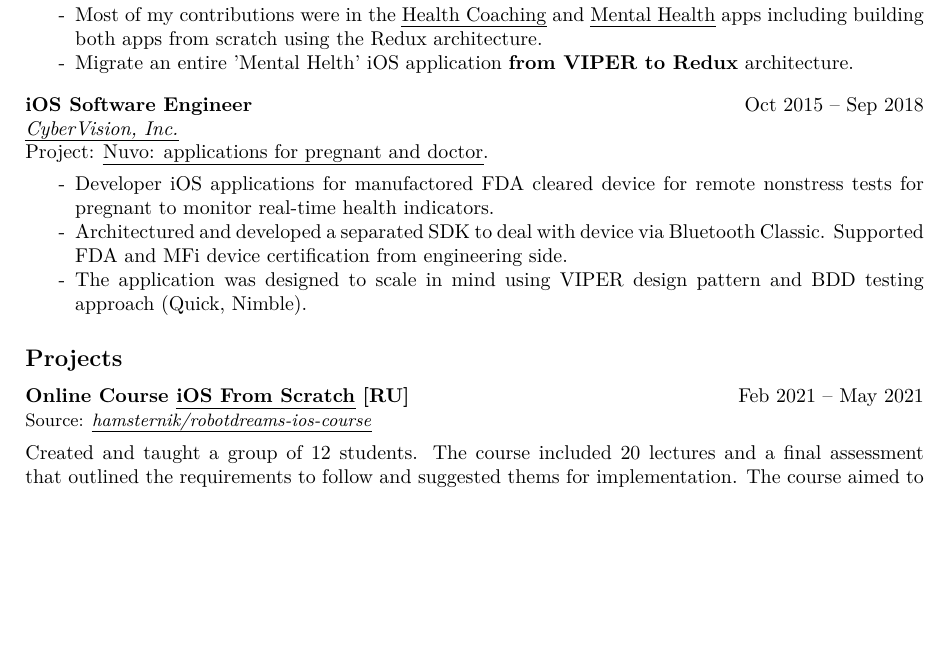
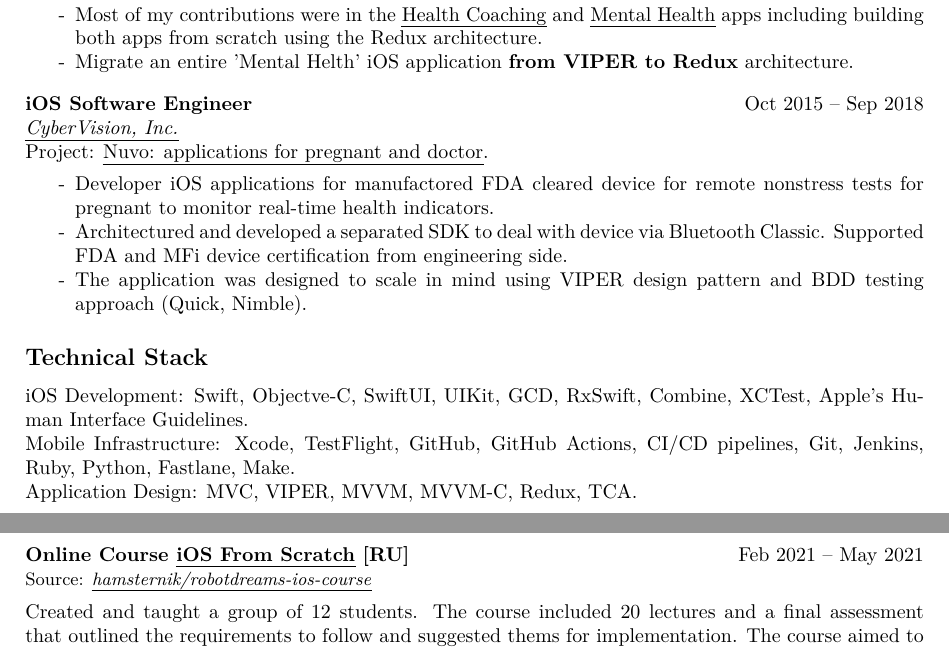
Before and after one commit to hamsternik/www.hamsternik.com, a LaTeX CV (cv/main.tex): part of page 1 of 2 before the commit and two parts of pages 1 and 2 of 2 after it, the two joined at a grey line, cut so that both start at the same text, the shorter picture padded with empty space. Compiled offline with XeLaTeX.

Commit message:
feat(cv): add tech stack subsection

```diff
--- a/cv/main.tex
+++ b/cv/main.tex
@@ -17,8 +17,8 @@
     a4paper,
     left=20mm,
     %rigth=
-    bottom=15mm,
-    top=15mm
+    bottom=10mm,
+    top=10mm
 }
 
 \usepackage{sectsty}
@@ -201,6 +201,14 @@ Provide hands‑on engineering and technical consulting for businesses and start
 \item The application was designed to scale in mind using VIPER design pattern and BDD testing approach (Quick, Nimble).
 \end{itemize}
 
+%% Tech Stack
+
+\subsection*{Technical Stack}
+
+\noindent iOS Development: Swift, Objectve-C, SwiftUI, UIKit, GCD, RxSwift, Combine, XCTest, Apple's Human Interface Guidelines.\newline
+\noindent Mobile Infrastructure: Xcode, TestFlight, GitHub, GitHub Actions, CI/CD pipelines, Git, Jenkins, Ruby, Python, Fastlane, Make.\newline
+\noindent Application Design: MVC, VIPER, MVVM, MVVM-C, Redux, TCA.\newline
+
 %% Projects
 
 \subsection*{Projects}
```
Also changed, not shown: cv/Makefile.
